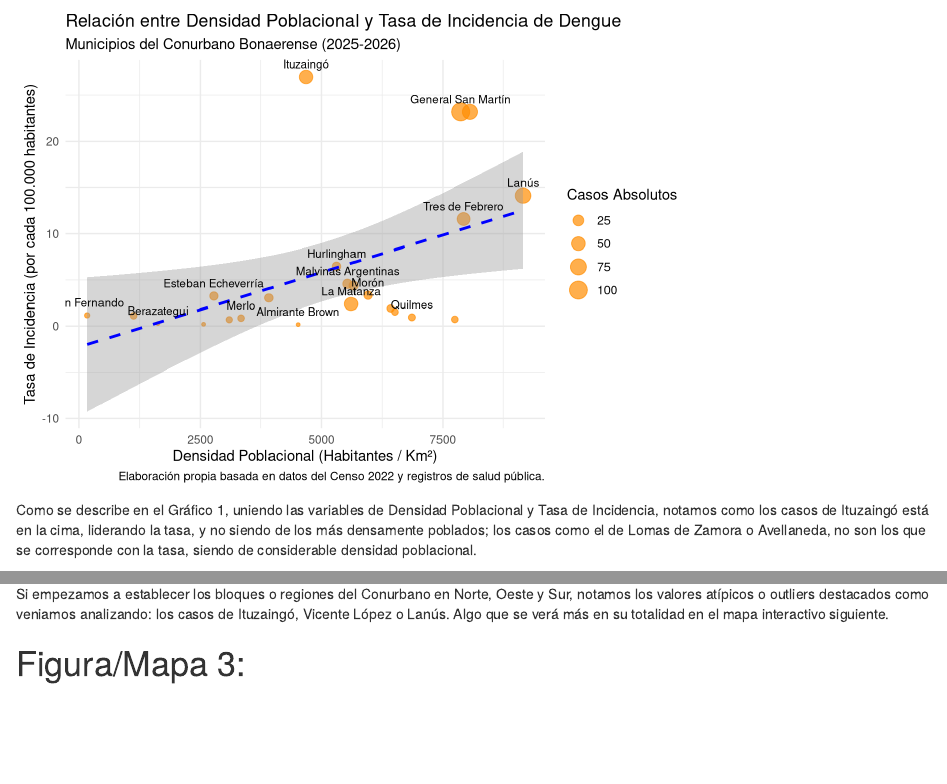
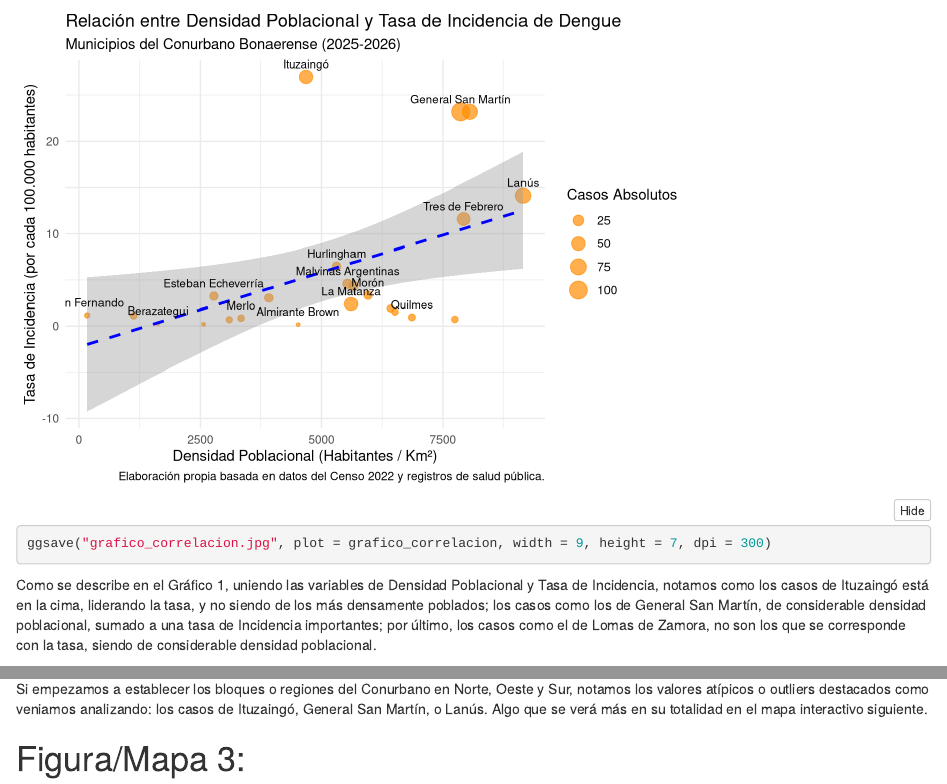
Before and after one commit to Lncaba/Dengue, an R Markdown document (Dengue.Rmd): the page in a window 1100 px wide, from 2570 px down before the commit and from 6530 px down after it, and a second part further down, joined at a grey line. Rendered offline with R 4.5, knitr and Pandoc, with nearby package versions; folded parts are opened; some code elsewhere in the file could not run offline.

Commit message:
actualizaciones ultimas

````diff
--- a/Dengue.Rmd
+++ b/Dengue.Rmd
@@ -3,6 +3,8 @@ title: "Dengue"
 author: "Lucas Caballero"
 date: "2026-06-21"
 output:
+  html_document:
+    code_folding: hide
 ---
 
 ## CASO DE ESTUDIO: DENGUE EN EL CONURBANO BONAERENSE
@@ -43,7 +45,7 @@ En la siguiente etapa del trabajo, posterior a la unión de los dos datasets, se
 Por supuesto a lo ultimo del trabajo, encontramos las conclusiones donde se sintetizaron los distintos resultados que arrojaron los cálculos previamente obtenidos; se corroboró la hipótesis planteada y finaliza con las referencias utilizadas para la investigación.
 
 ```{r setup, include=FALSE}
-knitr::opts_chunk$set(echo = FALSE, warning = FALSE, message = FALSE)
+knitr::opts_chunk$set(echo = TRUE, warning = FALSE, message = FALSE)
 set.seed(123)
 ```
 
@@ -289,7 +291,7 @@ print(grafico_correlacion)
 ggsave("grafico_correlacion.jpg", plot = grafico_correlacion, width = 9, height = 7, dpi = 300)
 ```
 
-Como se describe en el Gráfico 1, uniendo las variables de Densidad Poblacional y Tasa de Incidencia, notamos como los casos de Ituzaingó está en la cima, liderando la tasa, y no siendo de los más densamente poblados; los casos como el de Lomas de Zamora o Avellaneda, no son los que se corresponde con la tasa, siendo de considerable densidad poblacional.
+Como se describe en el Gráfico 1, uniendo las variables de Densidad Poblacional y Tasa de Incidencia, notamos como los casos de Ituzaingó está en la cima, liderando la tasa, y no siendo de los más densamente poblados; los casos como los de General San Martín, de considerable densidad poblacional, sumado a una tasa de Incidencia importantes; por último, los casos como el de Lomas de Zamora, no son los que se corresponde con la tasa, siendo de considerable densidad poblacional.
 
 # Gráfico 2:
 
@@ -343,7 +345,7 @@ grafico_cajas <- ggplot(df_resultado_zonas, aes(x = Zona, y = Tasa_Incidencia_10
 print(grafico_cajas)
 ```
 
-Si empezamos a establecer los bloques o regiones del Conurbano en Norte, Oeste y Sur, notamos los valores atípicos o outliers destacados como veniamos analizando: los casos de Ituzaingó, Vicente López o Lanús. Algo que se verá más en su totalidad en el mapa interactivo siguiente.
+Si empezamos a establecer los bloques o regiones del Conurbano en Norte, Oeste y Sur, notamos los valores atípicos o outliers destacados como veniamos analizando: los casos de Ituzaingó, General San Martín, o Lanús. Algo que se verá más en su totalidad en el mapa interactivo siguiente.
 
 # Figura/Mapa 3:
 
````
Also changed, not shown: Dengue.html.
